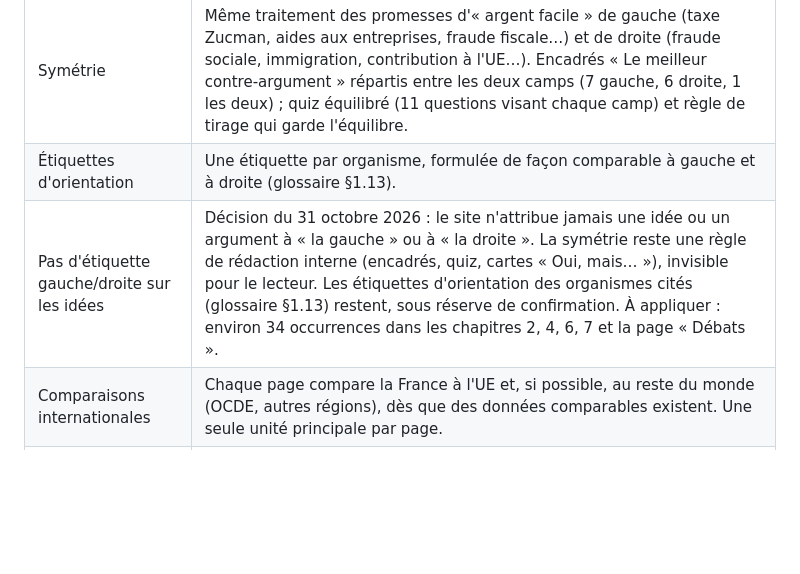
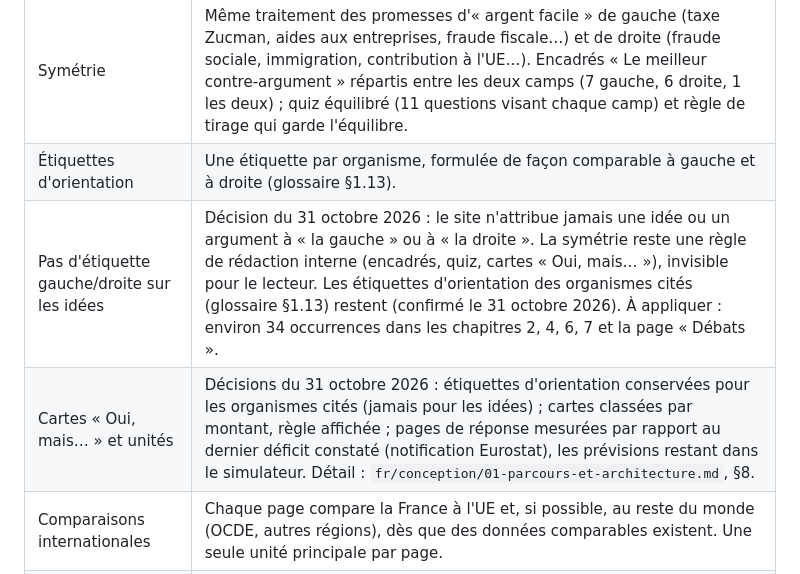
Before and after one commit to hugoobauer/finances-publiques-france, a Markdown page: STATUS.md, the part around the change. Rendered like a GitHub page; blank space fills up the shorter version.

```diff
--- a/STATUS.md
+++ b/STATUS.md
@@ -42,7 +42,8 @@ Le texte original de la demande figure en annexe.
 | Chiffres non vérifiés | Signalés « ⚠ unverified » dans la recherche, jamais repris dans `platform/data/` ni sur le site. |
 | Symétrie | Même traitement des promesses d'« argent facile » de gauche (taxe Zucman, aides aux entreprises, fraude fiscale…) et de droite (fraude sociale, immigration, contribution à l'UE…). Encadrés « Le meilleur contre-argument » répartis entre les deux camps (7 gauche, 6 droite, 1 les deux) ; quiz équilibré (11 questions visant chaque camp) et règle de tirage qui garde l'équilibre. |
 | Étiquettes d'orientation | Une étiquette par organisme, formulée de façon comparable à gauche et à droite (glossaire §1.13). |
-| Pas d'étiquette gauche/droite sur les idées | Décision du 31 octobre 2026 : le site n'attribue jamais une idée ou un argument à « la gauche » ou à « la droite ». La symétrie reste une règle de rédaction interne (encadrés, quiz, cartes « Oui, mais… »), invisible pour le lecteur. Les étiquettes d'orientation des organismes cités (glossaire §1.13) restent, sous réserve de confirmation. À appliquer : environ 34 occurrences dans les chapitres 2, 4, 6, 7 et la page « Débats ». |
+| Pas d'étiquette gauche/droite sur les idées | Décision du 31 octobre 2026 : le site n'attribue jamais une idée ou un argument à « la gauche » ou à « la droite ». La symétrie reste une règle de rédaction interne (encadrés, quiz, cartes « Oui, mais… »), invisible pour le lecteur. Les étiquettes d'orientation des organismes cités (glossaire §1.13) restent (confirmé le 31 octobre 2026). À appliquer : environ 34 occurrences dans les chapitres 2, 4, 6, 7 et la page « Débats ». |
+| Cartes « Oui, mais… » et unités | Décisions du 31 octobre 2026 : étiquettes d'orientation conservées pour les organismes cités (jamais pour les idées) ; cartes classées par montant, règle affichée ; pages de réponse mesurées par rapport au dernier déficit constaté (notification Eurostat), les prévisions restant dans le simulateur. Détail : `fr/conception/01-parcours-et-architecture.md`, §8. |
 | Comparaisons internationales | Chaque page compare la France à l'UE et, si possible, au reste du monde (OCDE, autres régions), dès que des données comparables existent. Une seule unité principale par page. |
 | Conception du site | Le prototype retraites (31 octobre 2026) sert seulement à valider le format « fait + Oui, mais… ». Une phase de conception dédiée (parcours, architecture, charte graphique, visualisation des données) précède la construction du site avec Astro. |
 | Retraite à 60 ans | Retour général : 43 à 58 Md€ par an (Fipeco, Institut Montaigne). L'ancienne borne de 35 Md€ n'avait pas de source ; 26 à 35 Md€ ne vaut que pour les versions partielles. |
```
Also changed, not shown: fr/conception/01-parcours-et-architecture.md (+9 -6 lines).
